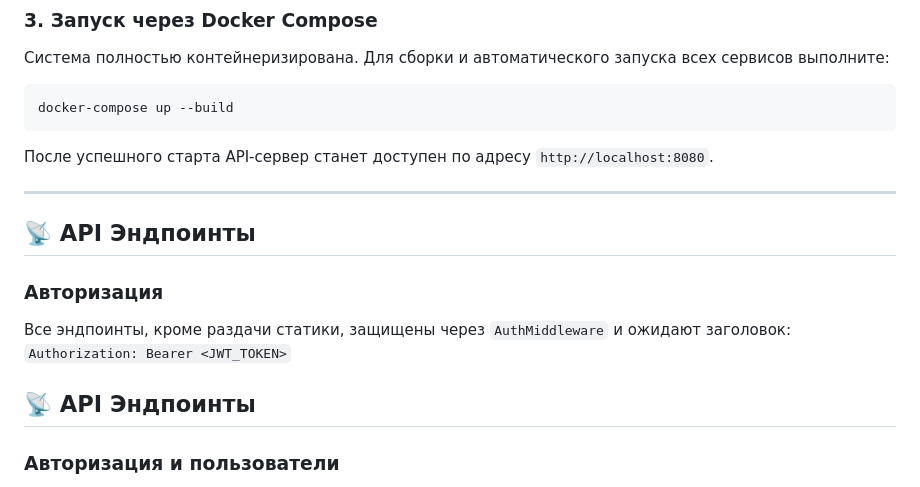
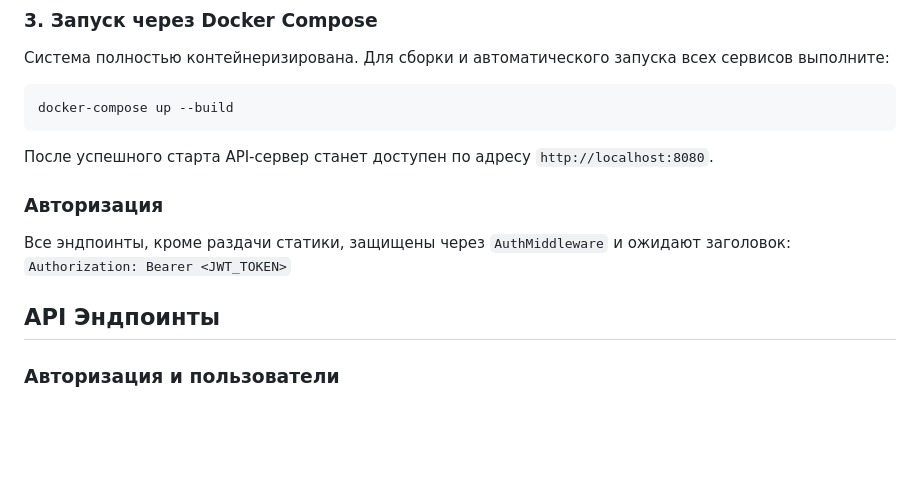
Before and after one commit to stapowi2/zheu_proj, a Markdown page: README.md, the part around the change. Drawn GitHub-style; blank space fills up the shorter version.

```diff
--- a/README.md
+++ b/README.md
@@ -50,15 +50,11 @@ docker-compose up --build
 
 После успешного старта API-сервер станет доступен по адресу `http://localhost:8080`.
 
----
-
-## 📡 API Эндпоинты
-
 ### Авторизация
 Все эндпоинты, кроме раздачи статики, защищены через `AuthMiddleware` и ожидают заголовок:
 `Authorization: Bearer <JWT_TOKEN>`
 
-## 📡 API Эндпоинты
+## API Эндпоинты
 
 ### Авторизация и пользователи
 * **POST /auth/register** — Регистрация нового пользователя
```
